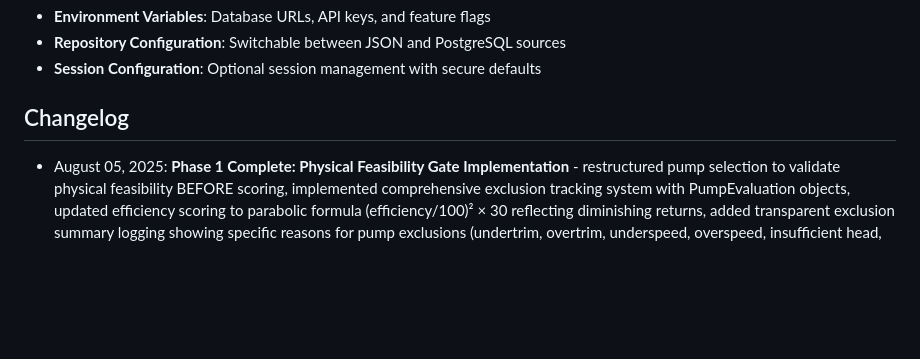
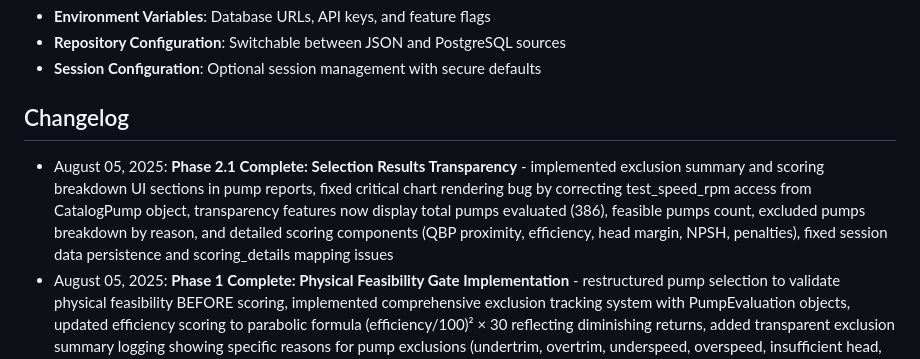
Before and after one commit to TrevorAtMeetings/ape_base_1, a Markdown page: replit.md, the part around the change. GitHub-like rendering; blank space fills up the shorter version.

Commit message:
Update documentation to reflect recent changes and feature implementations
Updates the changelog to document the completion of Phase 2.1 features.

Replit-Commit-Author: Agent
Replit-Commit-Session-Id: 3d5559dc-83b1-4756-b31e-9f96c38238e7
Replit-Commit-Checkpoint-Type: full_checkpoint
Replit-Commit-Screenshot-Url: https://storage.googleapis.com/screenshot-production-us-central1/2b3cf6c9-194e-4f41-a916-261c173c707c/3d5559dc-83b1-4756-b31e-9f96c38238e7/mJ1m3wT

```diff
--- a/replit.md
+++ b/replit.md
@@ -106,6 +106,7 @@ The application follows a modular Flask architecture with clear separation of co
 
 ## Changelog
 
+- August 05, 2025: **Phase 2.1 Complete: Selection Results Transparency** - implemented exclusion summary and scoring breakdown UI sections in pump reports, fixed critical chart rendering bug by correcting test_speed_rpm access from CatalogPump object, transparency features now display total pumps evaluated (386), feasible pumps count, excluded pumps breakdown by reason, and detailed scoring components (QBP proximity, efficiency, head margin, NPSH, penalties), fixed session data persistence and scoring_details mapping issues
 - August 05, 2025: **Phase 1 Complete: Physical Feasibility Gate Implementation** - restructured pump selection to validate physical feasibility BEFORE scoring, implemented comprehensive exclusion tracking system with PumpEvaluation objects, updated efficiency scoring to parabolic formula (efficiency/100)² × 30 reflecting diminishing returns, added transparent exclusion summary logging showing specific reasons for pump exclusions (undertrim, overtrim, underspeed, overspeed, insufficient head, excessive head), system now follows QBP-centric approach with strict physical validation gates
 - July 30, 2025: **Production deployment readiness confirmed** - completed comprehensive 6-hour development session, implemented missing admin console endpoints (/admin/upload, /api/chat/status), fixed critical data display issues in admin console to show real PostgreSQL performance data instead of "N/A" values, established strict database governance policy (no modifications to golden source data), conducted full system testing with all 6 critical endpoints operational, confirmed database health with 386 pumps/869 curves/7,043 performance points, application now production-ready with enterprise-grade capabilities
 - July 30, 2025: **Admin console endpoints implemented** - added missing /admin/upload and /api/chat/status endpoints, verified 770 zero-flow points are valid shutoff head conditions (not data errors), admin console now fully functional, database analysis shows 3 pumps with incomplete metadata (preserved as-is per user request)
```
